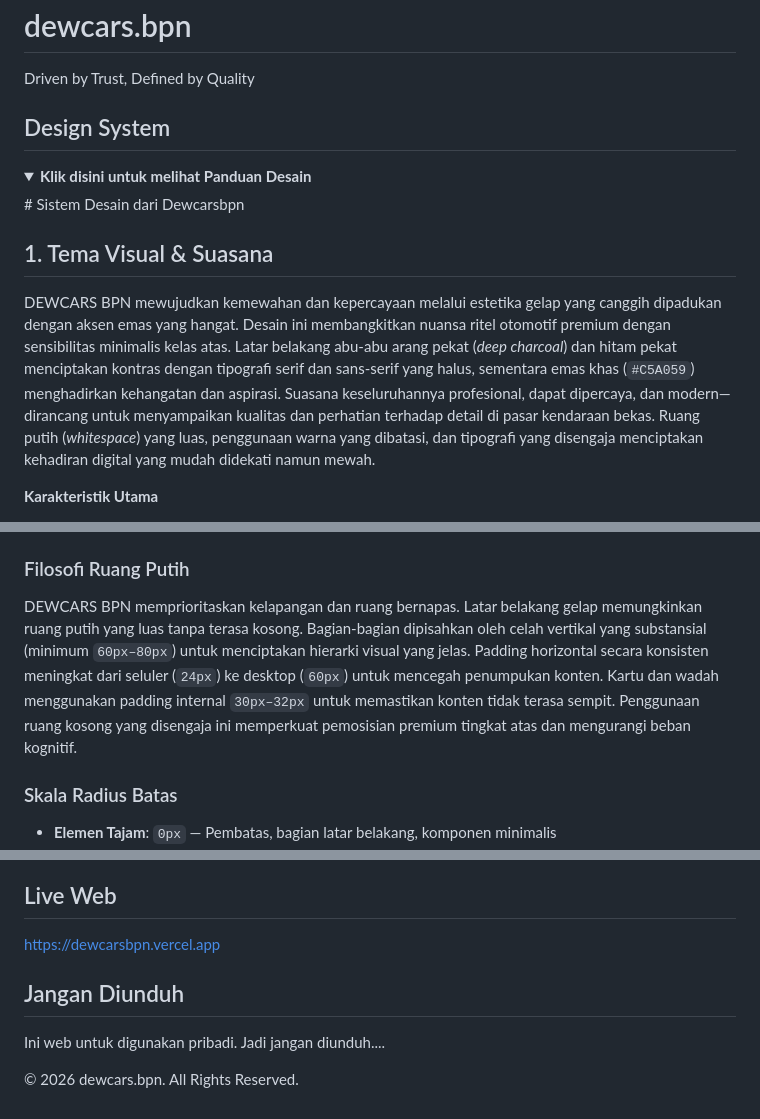
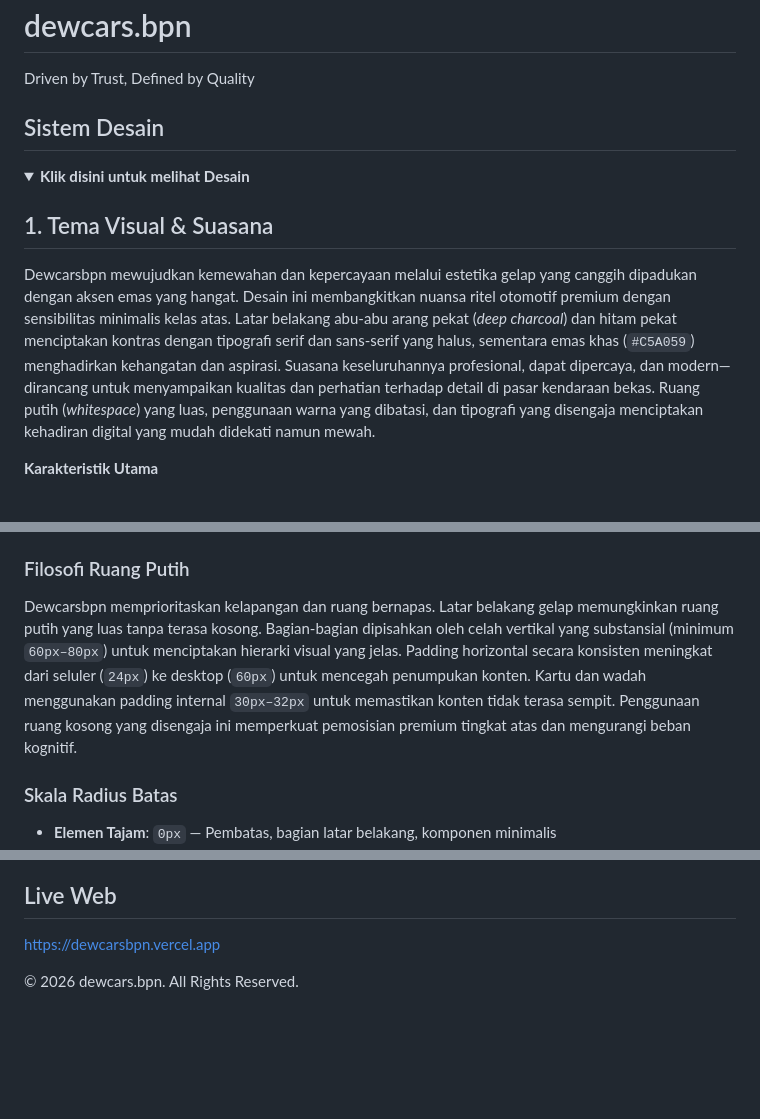
Before and after one commit to syailendra123-byte/dewcars.bpn, a Markdown page: README.md, 3 parts joined by grey strips. Rendered like a GitHub page; folded sections open; blank space fills up the shorter version.

Commit message:
Update dikit di README.md

```diff
--- a/README.md
+++ b/README.md
@@ -1,13 +1,12 @@
 # dewcars.bpn
 Driven by Trust, Defined by Quality
 
-## Design System
-<details><summary><b>Klik disini untuk melihat Panduan Desain</b></summary>
-# Sistem Desain dari Dewcarsbpn
+## Sistem Desain
+<details><summary><b>Klik disini untuk melihat Desain</b></summary>
 
 ## 1. Tema Visual & Suasana
 
-DEWCARS BPN mewujudkan kemewahan dan kepercayaan melalui estetika gelap yang canggih dipadukan dengan aksen emas yang hangat. Desain ini membangkitkan nuansa ritel otomotif premium dengan sensibilitas minimalis kelas atas. Latar belakang abu-abu arang pekat (*deep charcoal*) dan hitam pekat menciptakan kontras dengan tipografi serif dan sans-serif yang halus, sementara emas khas (`#C5A059`) menghadirkan kehangatan dan aspirasi. Suasana keseluruhannya profesional, dapat dipercaya, dan modern—dirancang untuk menyampaikan kualitas dan perhatian terhadap detail di pasar kendaraan bekas. Ruang putih (*whitespace*) yang luas, penggunaan warna yang dibatasi, dan tipografi yang disengaja menciptakan kehadiran digital yang mudah didekati namun mewah.
+Dewcarsbpn mewujudkan kemewahan dan kepercayaan melalui estetika gelap yang canggih dipadukan dengan aksen emas yang hangat. Desain ini membangkitkan nuansa ritel otomotif premium dengan sensibilitas minimalis kelas atas. Latar belakang abu-abu arang pekat (*deep charcoal*) dan hitam pekat menciptakan kontras dengan tipografi serif dan sans-serif yang halus, sementara emas khas (`#C5A059`) menghadirkan kehangatan dan aspirasi. Suasana keseluruhannya profesional, dapat dipercaya, dan modern—dirancang untuk menyampaikan kualitas dan perhatian terhadap detail di pasar kendaraan bekas. Ruang putih (*whitespace*) yang luas, penggunaan warna yang dibatasi, dan tipografi yang disengaja menciptakan kehadiran digital yang mudah didekati namun mewah.
 
 **Karakteristik Utama**
 - Estetika yang mengutamakan warna gelap dengan warna netral pekat (`#0D0D0D`, `#121212`) sebagai permukaan utama
@@ -289,7 +288,7 @@ Digunakan untuk tombol ikon dan tampilan numerik.
 
 ### Filosofi Ruang Putih
 
-DEWCARS BPN memprioritaskan kelapangan dan ruang bernapas. Latar belakang gelap memungkinkan ruang putih yang luas tanpa terasa kosong. Bagian-bagian dipisahkan oleh celah vertikal yang substansial (minimum `60px–80px`) untuk menciptakan hierarki visual yang jelas. Padding horizontal secara konsisten meningkat dari seluler (`24px`) ke desktop (`60px`) untuk mencegah penumpukan konten. Kartu dan wadah menggunakan padding internal `30px–32px` untuk memastikan konten tidak terasa sempit. Penggunaan ruang kosong yang disengaja ini memperkuat pemosisian premium tingkat atas dan mengurangi beban kognitif.
+Dewcarsbpn memprioritaskan kelapangan dan ruang bernapas. Latar belakang gelap memungkinkan ruang putih yang luas tanpa terasa kosong. Bagian-bagian dipisahkan oleh celah vertikal yang substansial (minimum `60px–80px`) untuk menciptakan hierarki visual yang jelas. Padding horizontal secara konsisten meningkat dari seluler (`24px`) ke desktop (`60px`) untuk mencegah penumpukan konten. Kartu dan wadah menggunakan padding internal `30px–32px` untuk memastikan konten tidak terasa sempit. Penggunaan ruang kosong yang disengaja ini memperkuat pemosisian premium tingkat atas dan mengurangi beban kognitif.
 
 ### Skala Radius Batas
 
@@ -415,7 +414,4 @@ Ikuti 10 aturan ini untuk mengimplementasikan komponen antarmuka DEWCARS BPN den
 ## Live Web
 https://dewcarsbpn.vercel.app
 
-## Jangan Diunduh
-Ini web untuk digunakan pribadi. Jadi jangan diunduh....
-
 © 2026 dewcars.bpn. All Rights Reserved.
```
